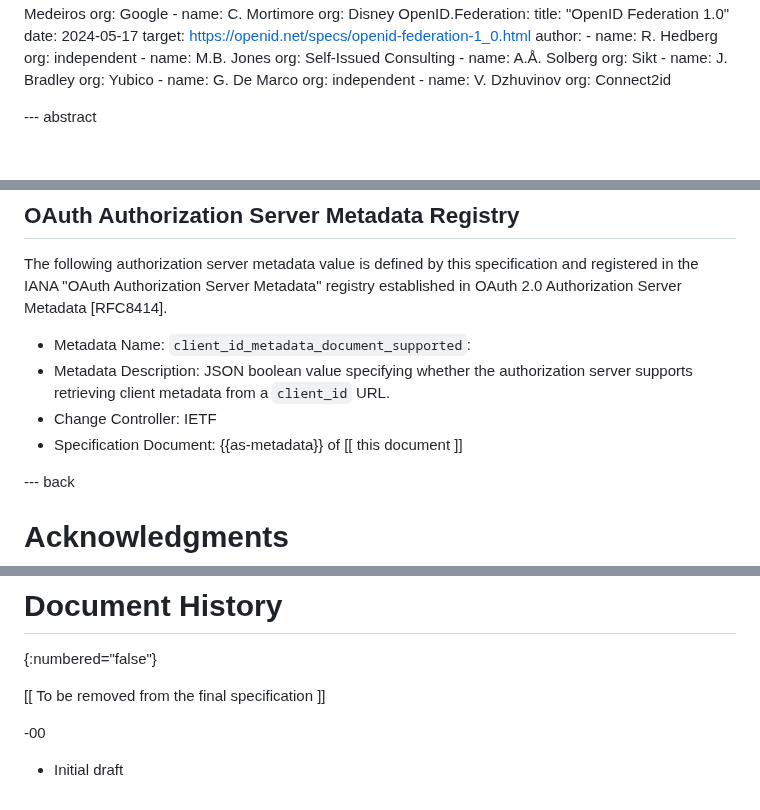
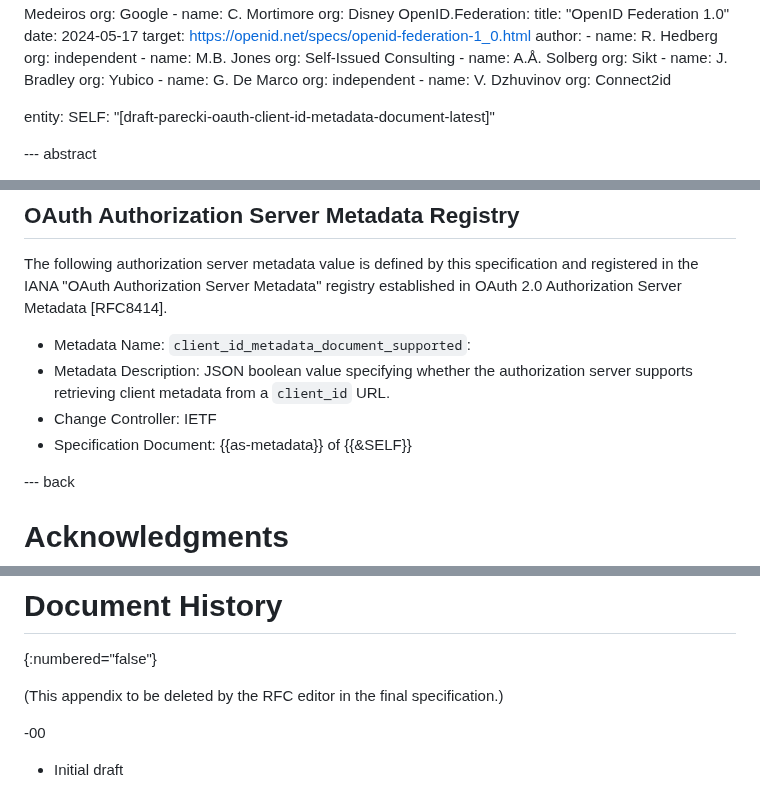
Before and after one commit to aaronpk/draft-parecki-oauth-client-id-metadata-document, a Markdown page: draft-parecki-oauth-client-id-metadata-document.md, 3 parts joined by grey strips. GitHub-like rendering; blank space fills up the shorter version.

Commit message:
Fix compilation errors/warnings relating to link syntax usage

```diff
--- a/draft-parecki-oauth-client-id-metadata-document.md
+++ b/draft-parecki-oauth-client-id-metadata-document.md
@@ -87,6 +87,9 @@ informative:
         org: independent
       - name: V. Dzhuvinov
         org: Connect2id
+
+entity:
+  SELF: "[draft-parecki-oauth-client-id-metadata-document-latest]"
 
 --- abstract
 
@@ -258,7 +261,7 @@ The following authorization server metadata value is defined by this specificati
 * Metadata Name: `client_id_metadata_document_supported`:
 * Metadata Description: JSON boolean value specifying whether the authorization server supports retrieving client metadata from a `client_id` URL.
 * Change Controller: IETF
-* Specification Document: {{as-metadata}} of [[ this document ]]
+* Specification Document: {{as-metadata}} of {{&SELF}}
 
 
 
@@ -275,7 +278,7 @@ The authors would like to thank the following people for their contributions and
 # Document History
 {:numbered="false"}
 
-[[ To be removed from the final specification ]]
+(This appendix to be deleted by the RFC editor in the final specification.)
 
 -00
 
```
